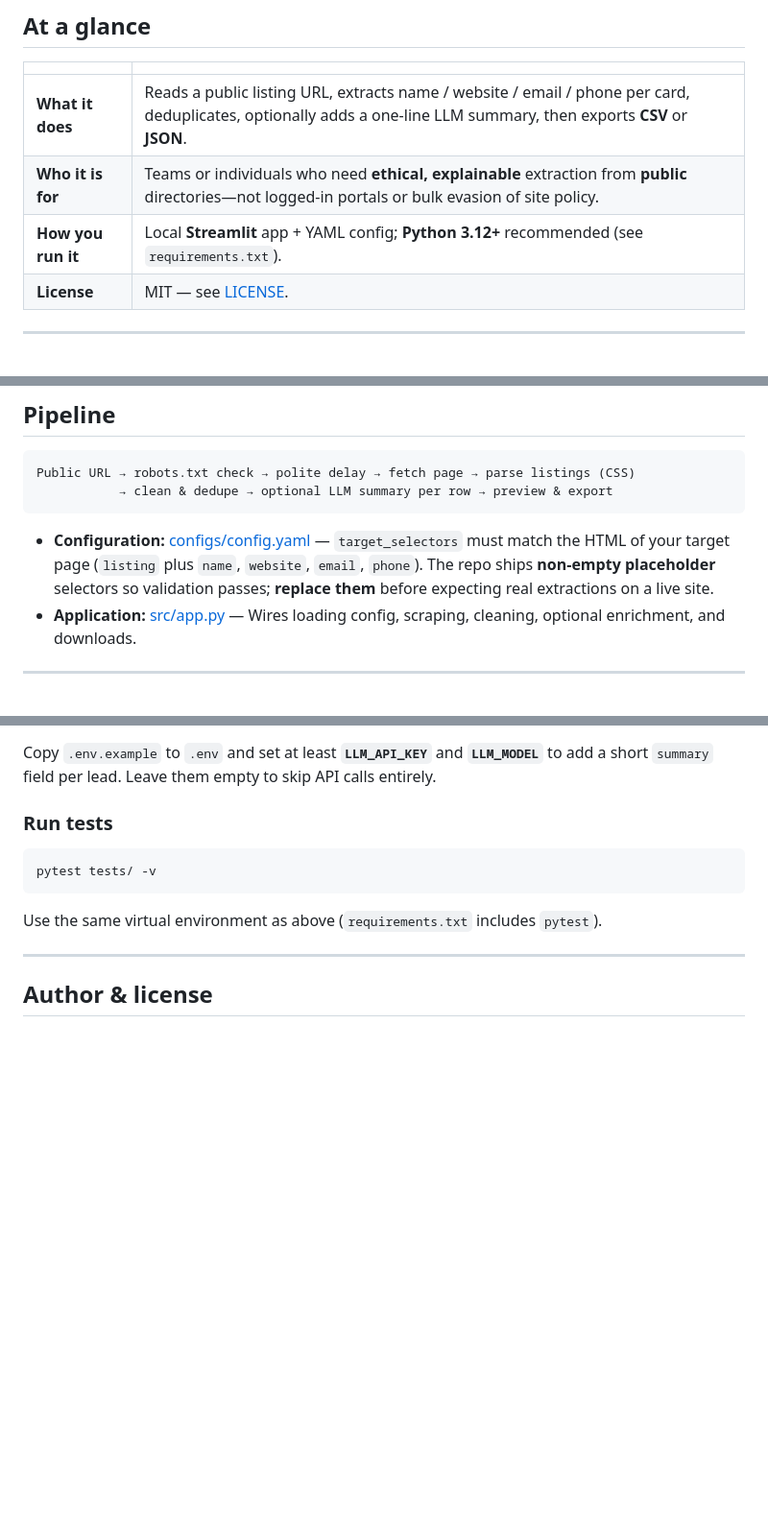
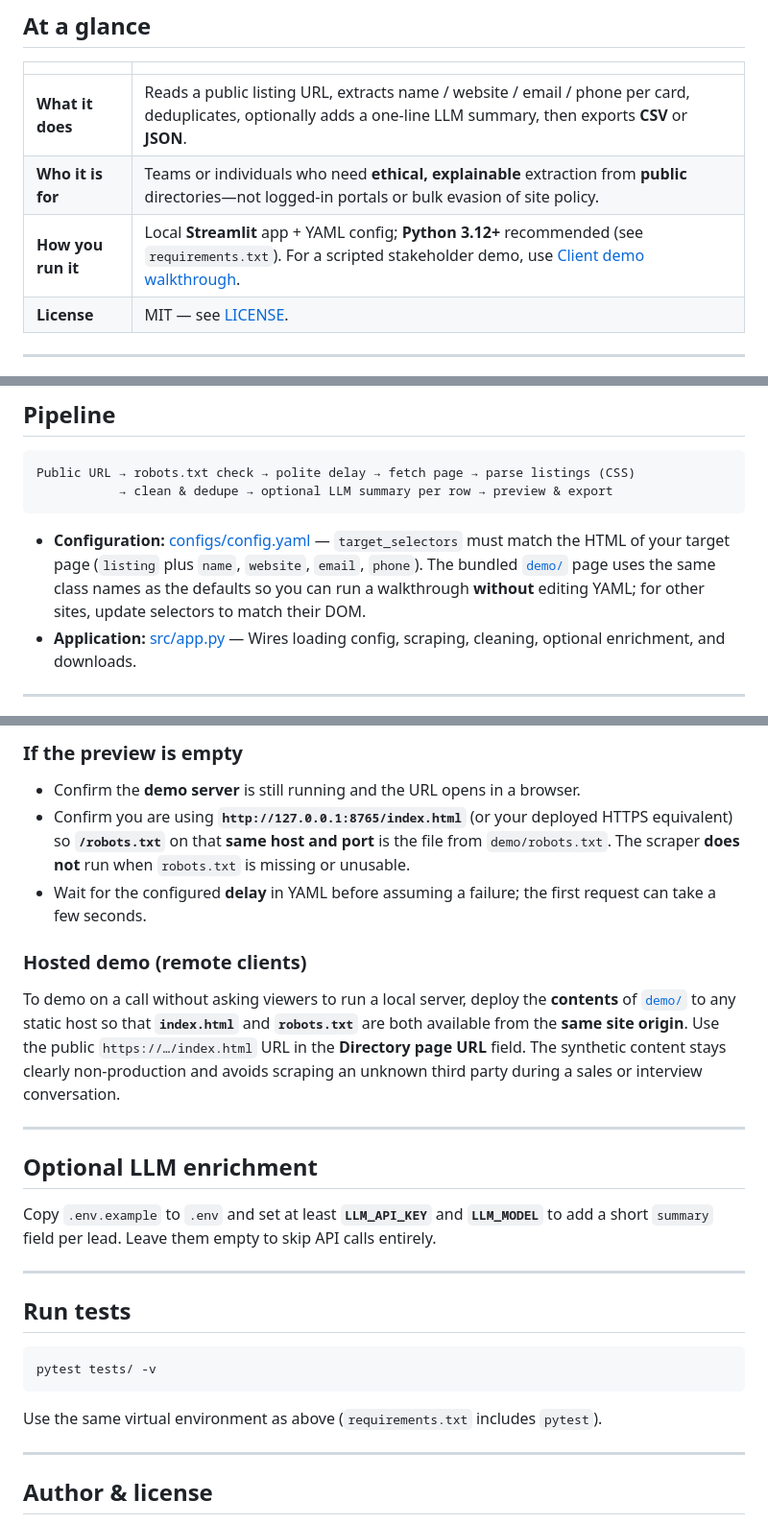
Before and after one commit to RoxanaTapia/ethical-public-leads-scraper, a Markdown page: README.md, 3 parts joined by grey strips. Shown at 96% size. Drawn GitHub-style; blank space fills up the shorter version.

````diff
--- a/README.md
+++ b/README.md
@@ -12,7 +12,7 @@ This repository is a **Phase 1 work-in-progress (WIP) portfolio build**: a small
 |--|--|
 | **What it does** | Reads a public listing URL, extracts name / website / email / phone per card, deduplicates, optionally adds a one-line LLM summary, then exports **CSV** or **JSON**. |
 | **Who it is for** | Teams or individuals who need **ethical, explainable** extraction from **public** directories—not logged-in portals or bulk evasion of site policy. |
-| **How you run it** | Local **Streamlit** app + YAML config; **Python 3.12+** recommended (see `requirements.txt`). |
+| **How you run it** | Local **Streamlit** app + YAML config; **Python 3.12+** recommended (see `requirements.txt`). For a scripted stakeholder demo, use [Client demo walkthrough](#client-demo-walkthrough). |
 | **License** | MIT — see [LICENSE](LICENSE). |
 
 ---
@@ -44,7 +44,7 @@ Public URL → robots.txt check → polite delay → fetch page → parse listin
            → clean & dedupe → optional LLM summary per row → preview & export
 ```
 
-- **Configuration:** [configs/config.yaml](configs/config.yaml) — `target_selectors` must match the HTML of your target page (`listing` plus `name`, `website`, `email`, `phone`). The repo ships **non-empty placeholder** selectors so validation passes; **replace them** before expecting real extractions on a live site.
+- **Configuration:** [configs/config.yaml](configs/config.yaml) — `target_selectors` must match the HTML of your target page (`listing` plus `name`, `website`, `email`, `phone`). The bundled [`demo/`](demo/) page uses the same class names as the defaults so you can run a walkthrough **without** editing YAML; for other sites, update selectors to match their DOM.
 - **Application:** [src/app.py](src/app.py) — Wires loading config, scraping, cleaning, optional enrichment, and downloads.
 
 ---
@@ -134,7 +166,22 @@ In the app, set **Directory page URL** to `http://127.0.0.1:8765/index.html` (ke
+### If the preview is empty
+
+- Confirm the **demo server** is still running and the URL opens in a browser.
+- Confirm you are using **`http://127.0.0.1:8765/index.html`** (or your deployed HTTPS equivalent) so **`/robots.txt`** on that **same host and port** is the file from `demo/robots.txt`. The scraper **does not** run when `robots.txt` is missing or unusable.
+- Wait for the configured **delay** in YAML before assuming a failure; the first request can take a few seconds.
+
+### Hosted demo (remote clients)
+
+To demo on a call without asking viewers to run a local server, deploy the **contents** of [`demo/`](demo/) to any static host so that **`index.html`** and **`robots.txt`** are both available from the **same site origin**. Use the public `https://…/index.html` URL in the **Directory page URL** field. The synthetic content stays clearly non-production and avoids scraping an unknown third party during a sales or interview conversation.
+
+---
+
+## Optional LLM enrichment
 
 Copy `.env.example` to `.env` and set at least **`LLM_API_KEY`** and **`LLM_MODEL`** to add a short `summary` field per lead. Leave them empty to skip API calls entirely.
 
-### Run tests
+---
+
+## Run tests
 
 ```bash
 pytest tests/ -v
````
Also changed, not shown: other parts of README.md (+42 -10 lines).
